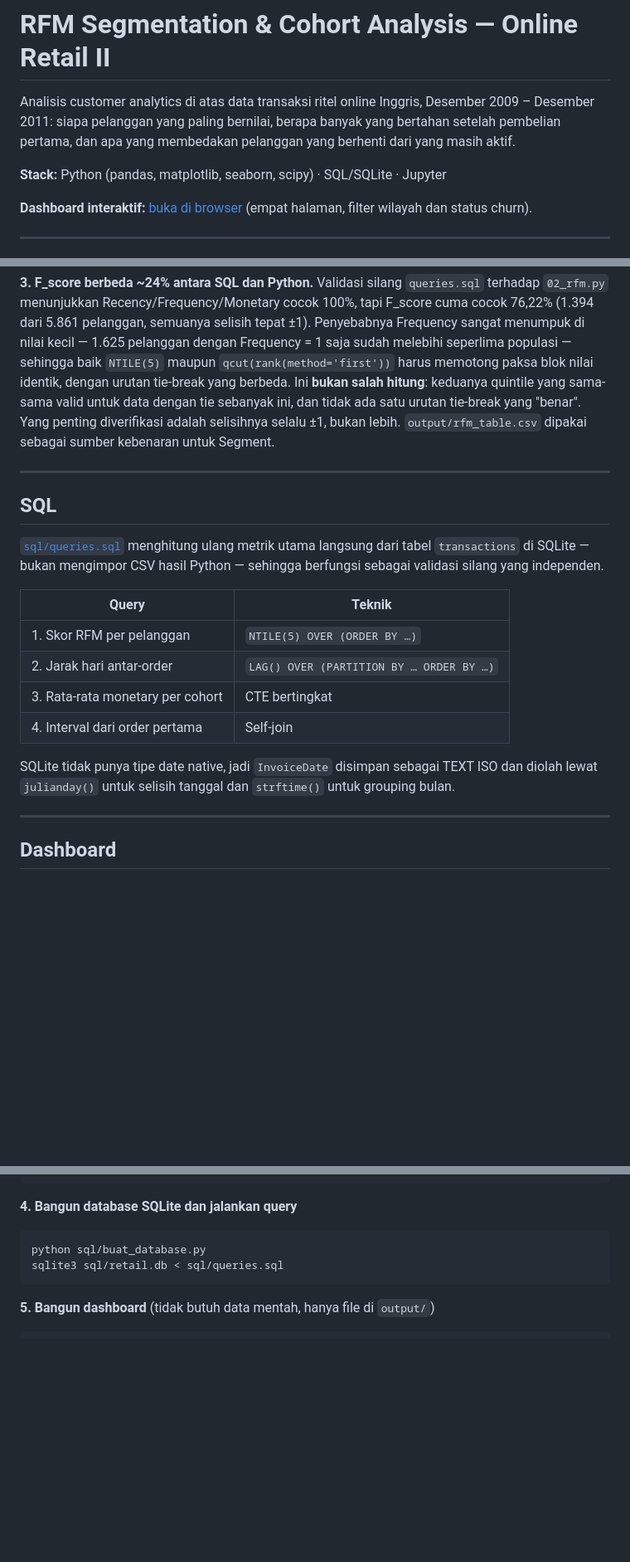
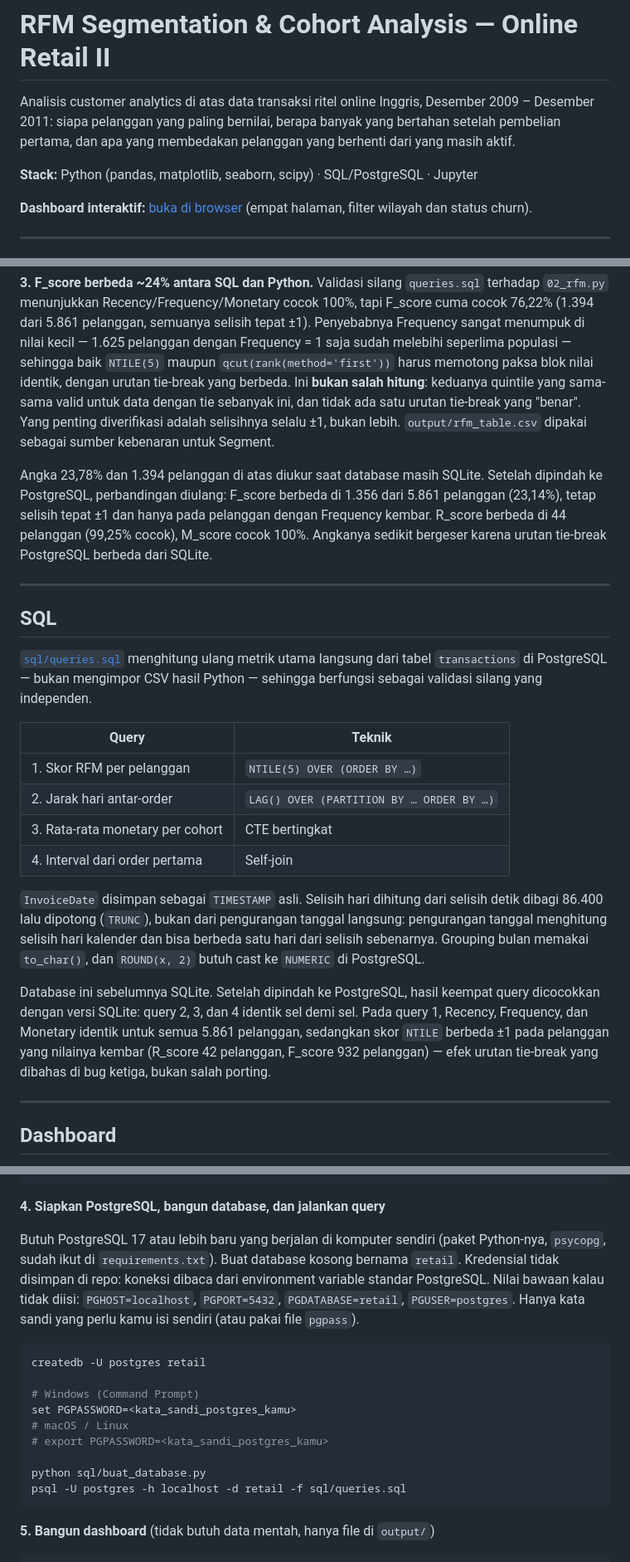
Before and after one commit to samuel-geraldo/rfm-cohort-ecommerce, a Markdown page: README.md, 3 parts joined by grey strips. Shown at 83% size. Drawn GitHub-style; blank space fills up the shorter version.

Commit message:
dokumentasi: cara menjalankan dengan PostgreSQL dan catatan hasil migrasi

````diff
--- a/README.md
+++ b/README.md
@@ -5,7 +5,7 @@ Desember 2009 – Desember 2011: siapa pelanggan yang paling bernilai, berapa
 banyak yang bertahan setelah pembelian pertama, dan apa yang membedakan
 pelanggan yang berhenti dari yang masih aktif.
 
-**Stack:** Python (pandas, matplotlib, seaborn, scipy) · SQL/SQLite · Jupyter
+**Stack:** Python (pandas, matplotlib, seaborn, scipy) · SQL/PostgreSQL · Jupyter
 
 **Dashboard interaktif:** [buka di browser](https://samuel-geraldo.github.io/rfm-cohort-ecommerce/) (empat halaman, filter wilayah dan status churn).
 
@@ -355,12 +355,19 @@ untuk data dengan tie sebanyak ini, dan tidak ada satu urutan tie-break yang
 "benar". Yang penting diverifikasi adalah selisihnya selalu ±1, bukan lebih.
 `output/rfm_table.csv` dipakai sebagai sumber kebenaran untuk Segment.
 
+Angka 23,78% dan 1.394 pelanggan di atas diukur saat database masih SQLite.
+Setelah dipindah ke PostgreSQL, perbandingan diulang: F_score berbeda di 1.356
+dari 5.861 pelanggan (23,14%), tetap selisih tepat ±1 dan hanya pada pelanggan
+dengan Frequency kembar. R_score berbeda di 44 pelanggan (99,25% cocok), M_score
+cocok 100%. Angkanya sedikit bergeser karena urutan tie-break PostgreSQL berbeda
+dari SQLite.
+
 ---
 
 ## SQL
 
 [`sql/queries.sql`](sql/queries.sql) menghitung ulang metrik utama langsung
-dari tabel `transactions` di SQLite — bukan mengimpor CSV hasil Python —
+dari tabel `transactions` di PostgreSQL — bukan mengimpor CSV hasil Python —
 sehingga berfungsi sebagai validasi silang yang independen.
 
 | Query | Teknik |
@@ -370,9 +377,18 @@ sehingga berfungsi sebagai validasi silang yang independen.
 | 3. Rata-rata monetary per cohort | CTE bertingkat |
 | 4. Interval dari order pertama | Self-join |
 
-SQLite tidak punya tipe date native, jadi `InvoiceDate` disimpan sebagai TEXT
-ISO dan diolah lewat `julianday()` untuk selisih tanggal dan `strftime()`
-untuk grouping bulan.
+`InvoiceDate` disimpan sebagai `TIMESTAMP` asli. Selisih hari dihitung dari
+selisih detik dibagi 86.400 lalu dipotong (`TRUNC`), bukan dari pengurangan
+tanggal langsung: pengurangan tanggal menghitung selisih hari kalender dan bisa
+berbeda satu hari dari selisih sebenarnya. Grouping bulan memakai `to_char()`,
+dan `ROUND(x, 2)` butuh cast ke `NUMERIC` di PostgreSQL.
+
+Database ini sebelumnya SQLite. Setelah dipindah ke PostgreSQL, hasil keempat
+query dicocokkan dengan versi SQLite: query 2, 3, dan 4 identik sel demi sel.
+Pada query 1, Recency, Frequency, dan Monetary identik untuk semua 5.861
+pelanggan, sedangkan skor `NTILE` berbeda ±1 pada pelanggan yang nilainya
+kembar (R_score 42 pelanggan, F_score 932 pelanggan) — efek urutan tie-break
+yang dibahas di bug ketiga, bukan salah porting.
 
 ---
 
@@ -496,11 +512,25 @@ python src/09_churn_segmen.py    # churn per segmen RFM, butuh hasil 04
 python src/10_sensitivitas.py    # uji sensitivitas skor RFM, butuh hasil 02
 ```
 
-**4. Bangun database SQLite dan jalankan query**
+**4. Siapkan PostgreSQL, bangun database, dan jalankan query**
+
+Butuh PostgreSQL 17 atau lebih baru yang berjalan di komputer sendiri (paket
+Python-nya, `psycopg`, sudah ikut di `requirements.txt`). Buat database kosong
+bernama `retail`. Kredensial tidak disimpan di repo: koneksi dibaca dari
+environment variable standar PostgreSQL. Nilai bawaan kalau tidak diisi:
+`PGHOST=localhost`, `PGPORT=5432`, `PGDATABASE=retail`, `PGUSER=postgres`.
+Hanya kata sandi yang perlu kamu isi sendiri (atau pakai file `pgpass`).
 
 ```bash
+createdb -U postgres retail
+
+# Windows (Command Prompt)
+set PGPASSWORD=<kata_sandi_postgres_kamu>
+# macOS / Linux
+# export PGPASSWORD=<kata_sandi_postgres_kamu>
+
 python sql/buat_database.py
-sqlite3 sql/retail.db < sql/queries.sql
+psql -U postgres -h localhost -d retail -f sql/queries.sql
 ```
 
 **5. Bangun dashboard** (tidak butuh data mentah, hanya file di `output/`)
````
Also changed, not shown: other parts of README.md (+1 -1 lines), docs/bugs.md (+9 -0 lines).
